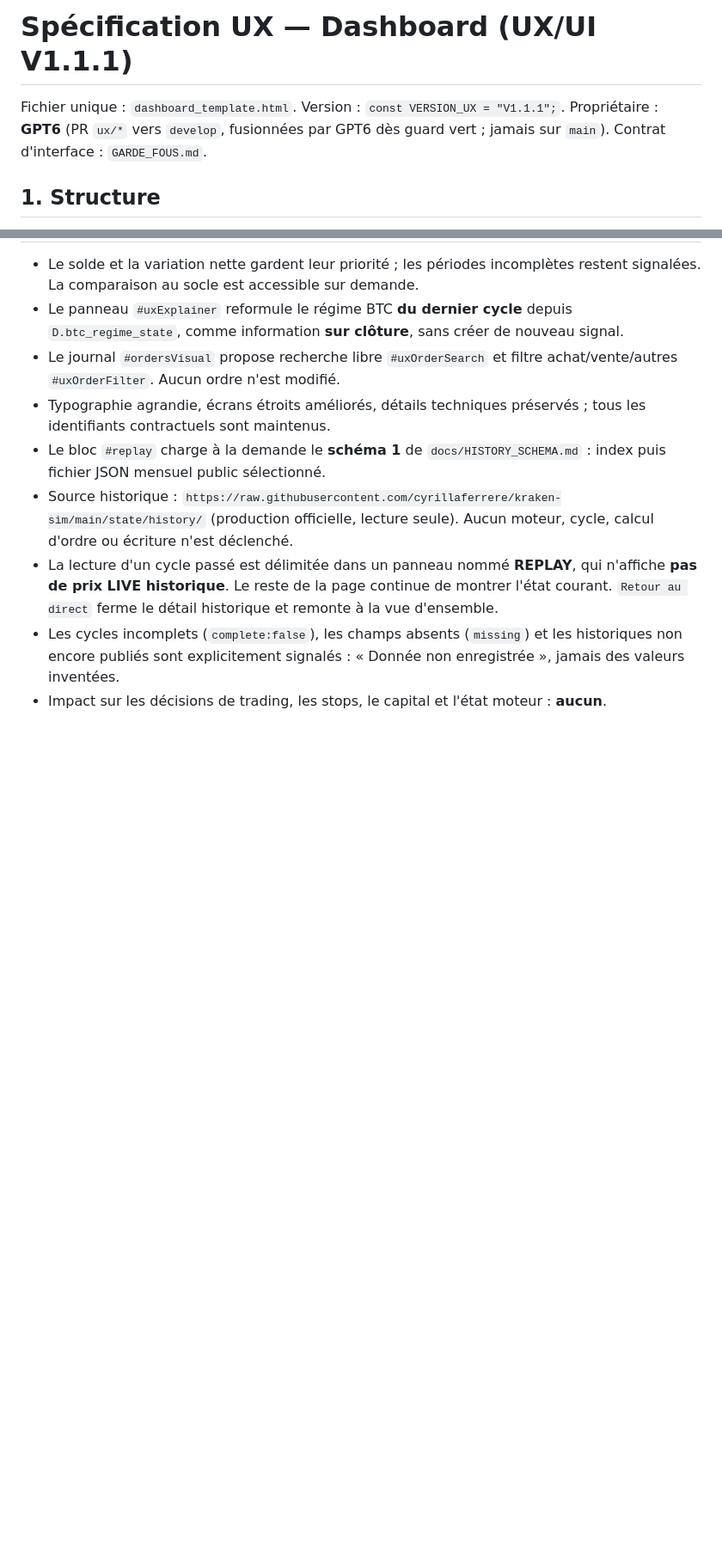
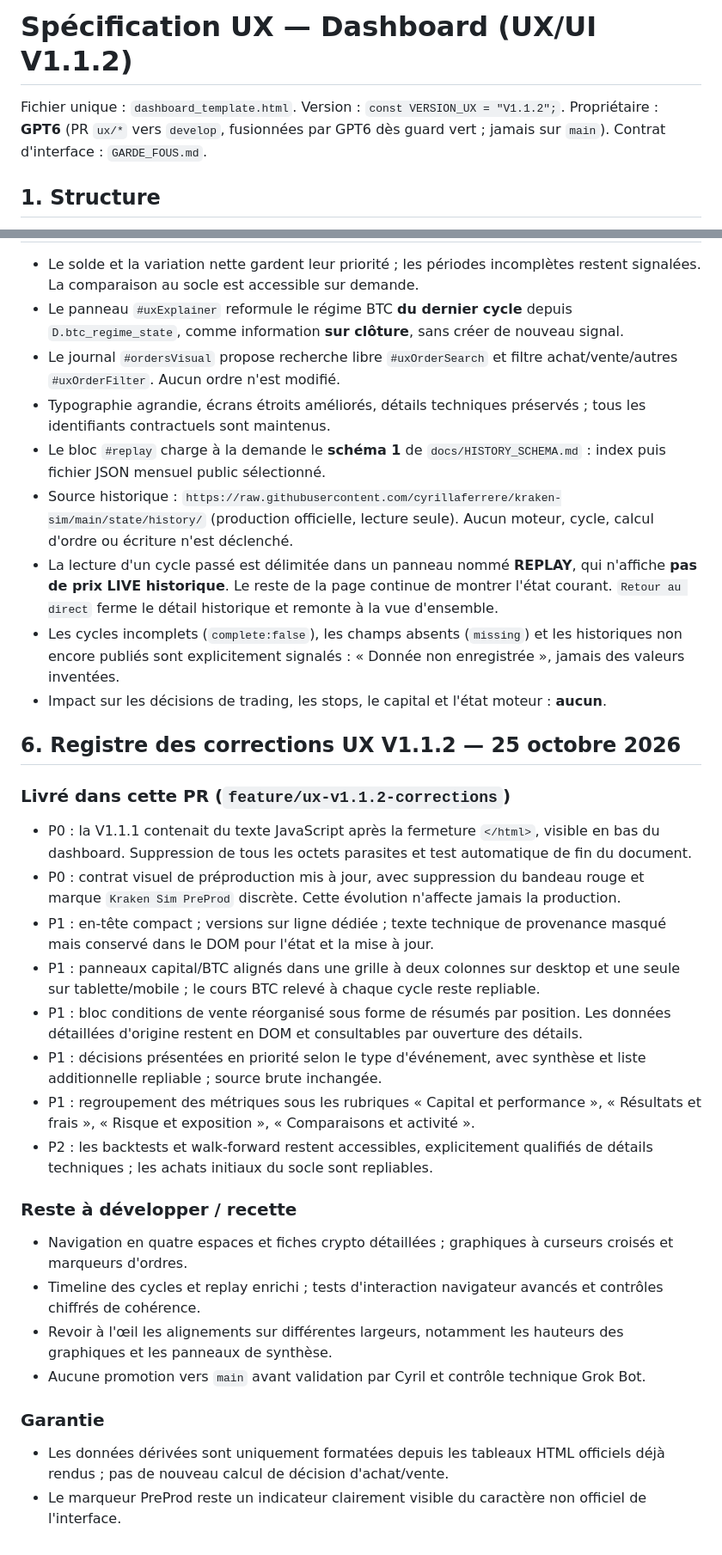
Before and after one commit to cyrillaferrere/kraken-sim, a Markdown page: docs/SPEC_UX.md, 2 parts joined by grey strips. Shown at 86% size. Drawn GitHub-style; blank space fills up the shorter version.

Commit message:
docs: spécifications et checklist des corrections V1.1.2

```diff
--- a/docs/SPEC_UX.md
+++ b/docs/SPEC_UX.md
@@ -1,6 +1,6 @@
-# Spécification UX — Dashboard (UX/UI V1.1.1)
+# Spécification UX — Dashboard (UX/UI V1.1.2)
 
-Fichier unique : `dashboard_template.html`. Version : `const VERSION_UX = "V1.1.1";`. Propriétaire : **GPT6** (PR `ux/*` vers `develop`, fusionnées par GPT6 dès guard vert ; jamais sur `main`). Contrat d'interface : `GARDE_FOUS.md`.
+Fichier unique : `dashboard_template.html`. Version : `const VERSION_UX = "V1.1.2";`. Propriétaire : **GPT6** (PR `ux/*` vers `develop`, fusionnées par GPT6 dès guard vert ; jamais sur `main`). Contrat d'interface : `GARDE_FOUS.md`.
 
 ## 1. Structure
 - **En-tête** (`app-top`) : marque, statut, bandeau `#versions` « Moteur : Vx · Stratégie : Vy · UX/UI : Vz » (obligatoire), heures de cycle / live.
@@ -46,3 +46,25 @@ Règles : chaque bloc live affiche « LIVE : prix Kraken (bid) à HH:MM:SS » ;
 - La lecture d'un cycle passé est délimitée dans un panneau nommé **REPLAY**, qui n'affiche **pas de prix LIVE historique**. Le reste de la page continue de montrer l'état courant. `Retour au direct` ferme le détail historique et remonte à la vue d'ensemble.
 - Les cycles incomplets (`complete:false`), les champs absents (`missing`) et les historiques non encore publiés sont explicitement signalés : « Donnée non enregistrée », jamais des valeurs inventées.
 - Impact sur les décisions de trading, les stops, le capital et l'état moteur : **aucun**.
+
+## 6. Registre des corrections UX V1.1.2 — 25 octobre 2026
+
+### Livré dans cette PR (`feature/ux-v1.1.2-corrections`)
+- P0 : la V1.1.1 contenait du texte JavaScript après la fermeture `</html>`, visible en bas du dashboard. Suppression de tous les octets parasites et test automatique de fin du document.
+- P0 : contrat visuel de préproduction mis à jour, avec suppression du bandeau rouge et marque `Kraken Sim PreProd` discrète. Cette évolution n'affecte jamais la production.
+- P1 : en-tête compact ; versions sur ligne dédiée ; texte technique de provenance masqué mais conservé dans le DOM pour l'état et la mise à jour.
+- P1 : panneaux capital/BTC alignés dans une grille à deux colonnes sur desktop et une seule sur tablette/mobile ; le cours BTC relevé à chaque cycle reste repliable.
+- P1 : bloc conditions de vente réorganisé sous forme de résumés par position. Les données détaillées d'origine restent en DOM et consultables par ouverture des détails.
+- P1 : décisions présentées en priorité selon le type d'événement, avec synthèse et liste additionnelle repliable ; source brute inchangée.
+- P1 : regroupement des métriques sous les rubriques « Capital et performance », « Résultats et frais », « Risque et exposition », « Comparaisons et activité ».
+- P2 : les backtests et walk-forward restent accessibles, explicitement qualifiés de détails techniques ; les achats initiaux du socle sont repliables.
+
+### Reste à développer / recette
+- Navigation en quatre espaces et fiches crypto détaillées ; graphiques à curseurs croisés et marqueurs d'ordres.
+- Timeline des cycles et replay enrichi ; tests d'interaction navigateur avancés et contrôles chiffrés de cohérence.
+- Revoir à l'œil les alignements sur différentes largeurs, notamment les hauteurs des graphiques et les panneaux de synthèse.
+- Aucune promotion vers `main` avant validation par Cyril et contrôle technique Grok Bot.
+
+### Garantie
+- Les données dérivées sont uniquement formatées depuis les tableaux HTML officiels déjà rendus ; pas de nouveau calcul de décision d'achat/vente.
+- Le marqueur PreProd reste un indicateur clairement visible du caractère non officiel de l'interface.
```
Also changed, not shown: other parts of docs/SPEC_UX.md (+1 -1 lines).
